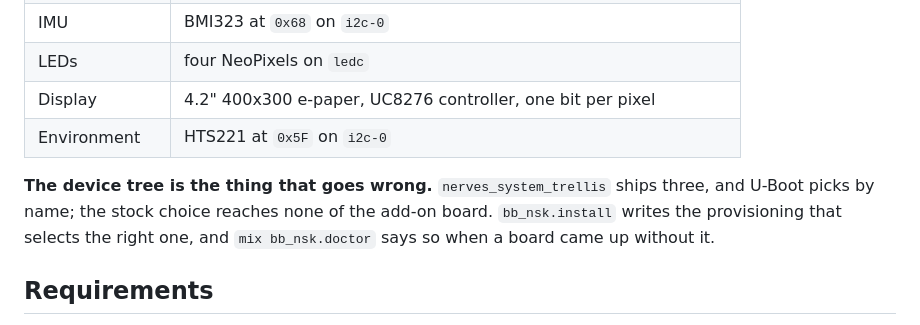
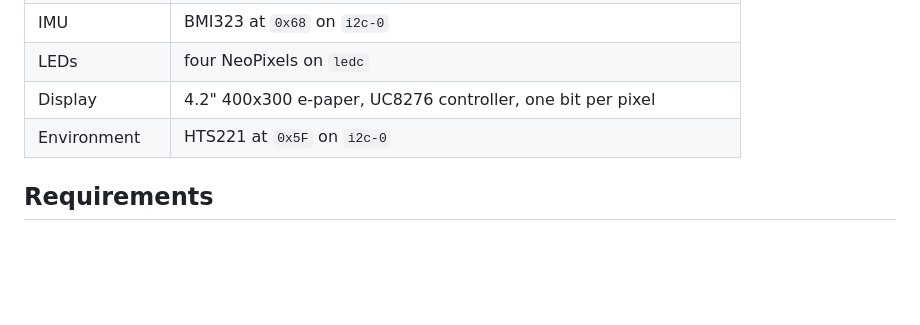
Before and after one commit to beam-bots/bb_nsk, a Markdown page: README.md, the part around the change. GitHub-like rendering; blank space fills up the shorter version.

Commit message:
docs: drop the device tree aside from the README
The table already says which device tree, and the installer writes the
provisioning without being asked. Someone whose board came up wrong finds
that out from `mix bb_nsk.doctor`, which is where the explanation lives.

```diff
--- a/README.md
+++ b/README.md
@@ -84,11 +84,6 @@ Every `add_*` task takes `--robot`, and every one is safe to run twice.
 | Display | 4.2" 400x300 e-paper, UC8276 controller, one bit per pixel |
 | Environment | HTS221 at `0x5F` on `i2c-0` |
 
-**The device tree is the thing that goes wrong.** `nerves_system_trellis` ships
-three, and U-Boot picks by name; the stock choice reaches none of the add-on
-board. `bb_nsk.install` writes the provisioning that selects the right one, and
-`mix bb_nsk.doctor` says so when a board came up without it.
-
 ## Requirements
 
 - Elixir 1.19 or later
```
